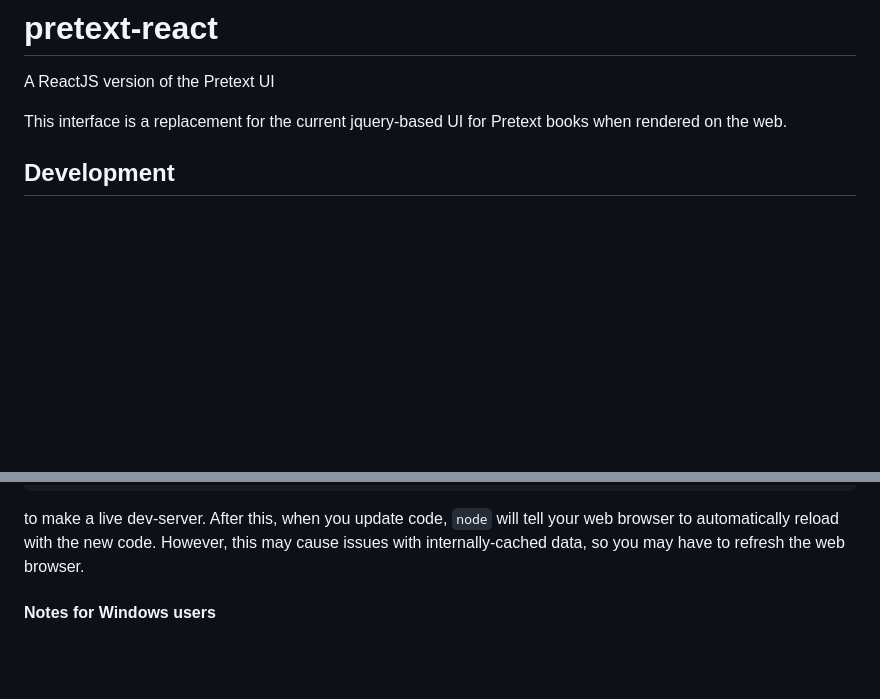
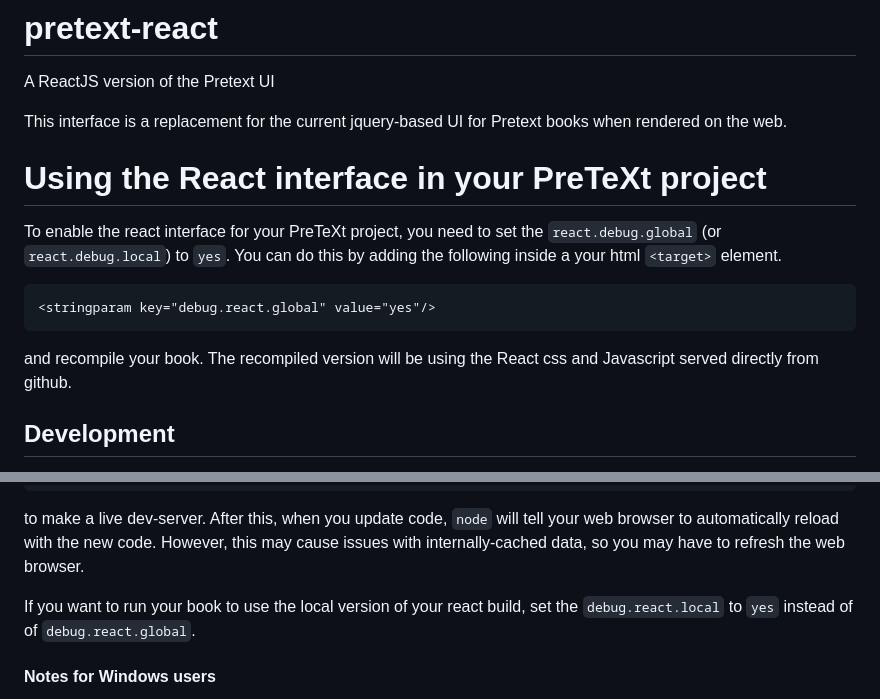
Before and after one commit to siefkenj/pretext-react, a Markdown page: README.md, 2 parts joined by grey strips. Rendered like a GitHub page; blank space fills up the shorter version.

Commit message:
Update README with instructions for building and using the React version.

````diff
--- a/README.md
+++ b/README.md
@@ -4,6 +4,18 @@ A ReactJS version of the Pretext UI
 
 This interface is a replacement for the current jquery-based UI for Pretext
 books when rendered on the web.
+
+# Using the React interface in your PreTeXt project
+
+To enable the react interface for your PreTeXt project, you need to set the `react.debug.global`
+(or `react.debug.local`) to `yes`. You can do this by adding the following inside a your html `<target>` element.
+
+```
+<stringparam key="debug.react.global" value="yes"/>
+```
+
+and recompile your book. The recompiled version will be using the React css and Javascript served directly from github.
+
 
 ## Development
 
@@ -20,6 +32,9 @@ npm run start
 to make a live dev-server. After this, when you update code, `node` will tell your
 web browser to automatically reload with the new code. However, this may cause issues with
 internally-cached data, so you may have to refresh the web browser.
+
+If you want to run your book to use the local version of your react build, set the `debug.react.local` to `yes`
+instead of of `debug.react.global`.
 
 #### Notes for Windows users
 
````
